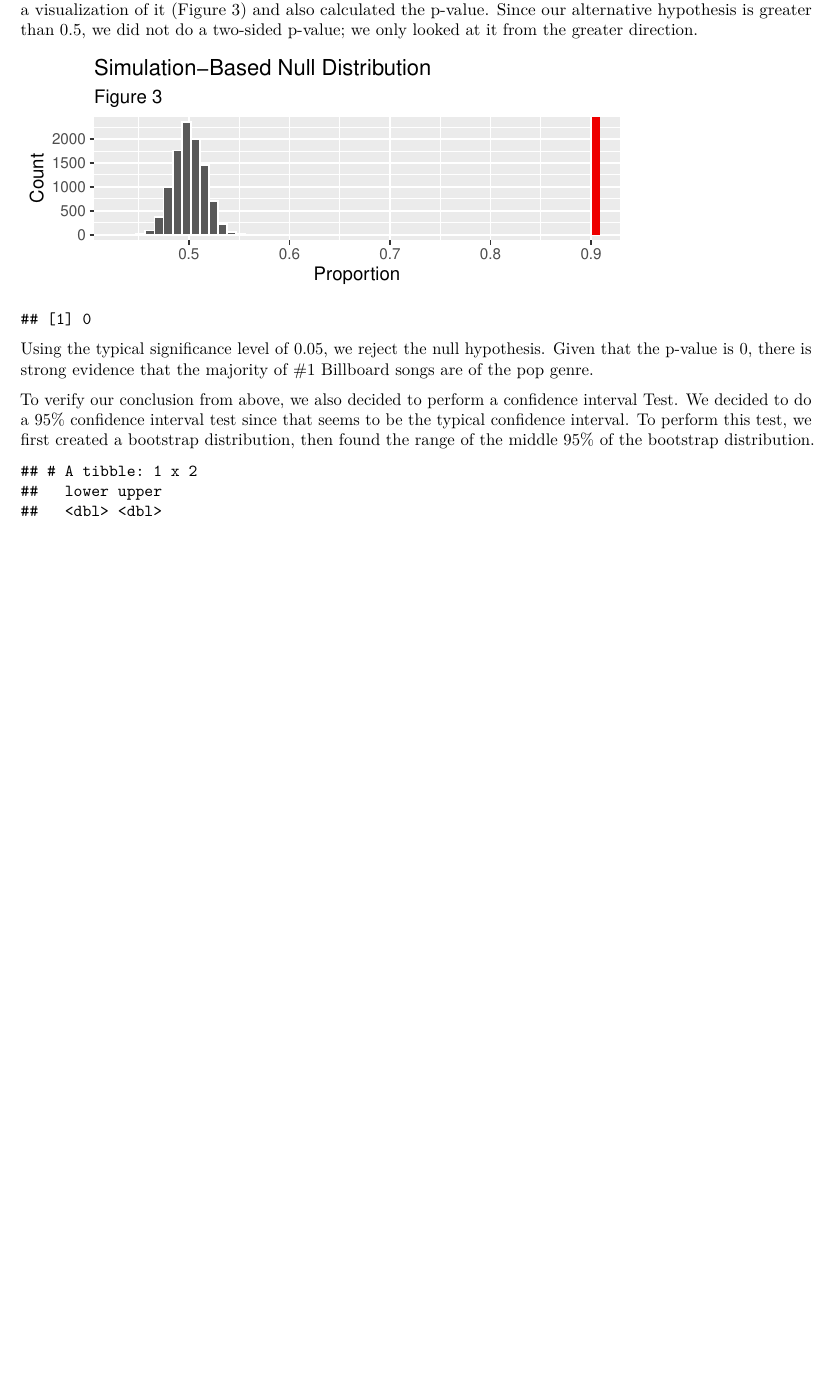
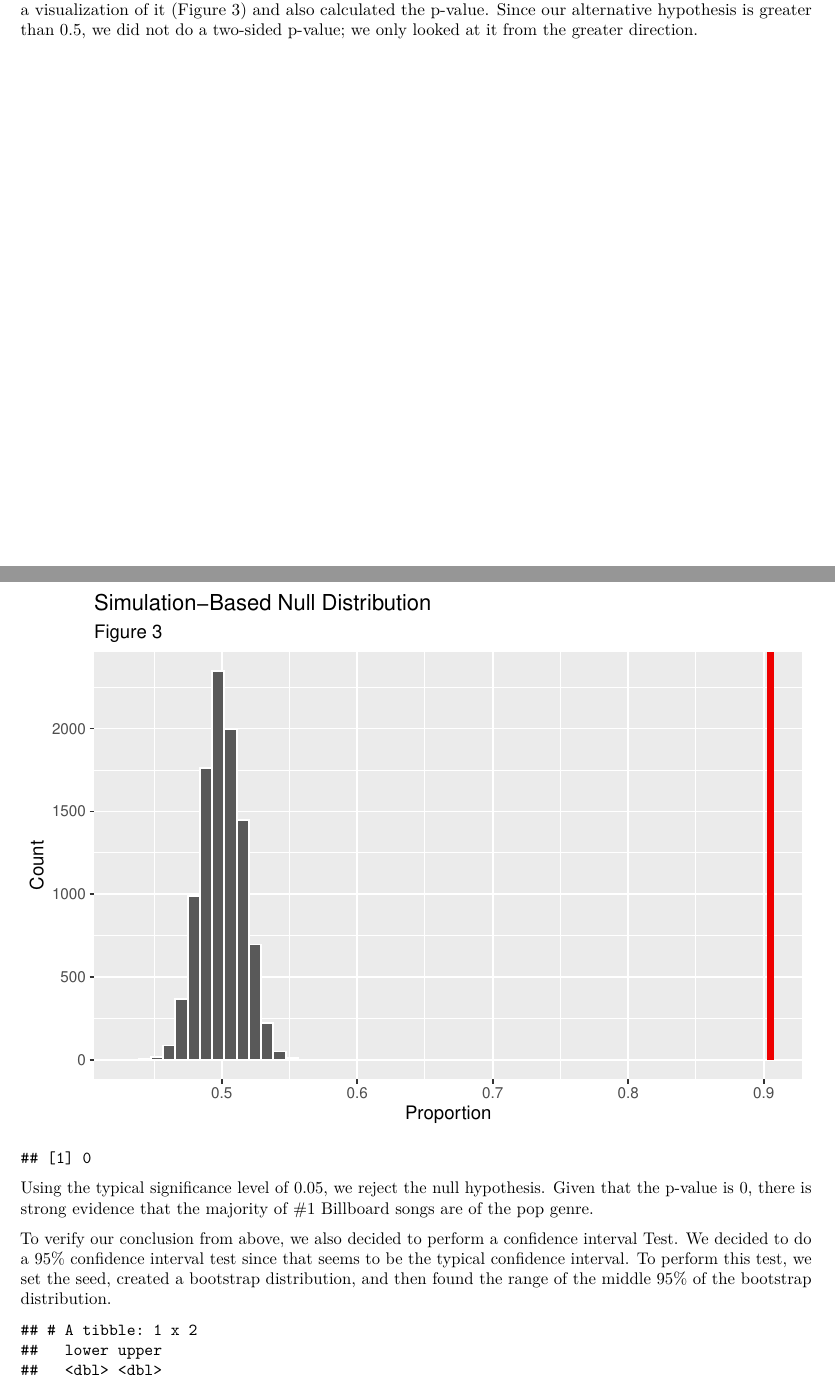
Before and after one commit to sta199-02-fall2021/project-fall-2021-group-3-1-final_project, an R Markdown document (final_project_draft.Rmd): part of page 6 of 7 before the commit and two parts of pages 6 and 7 of 8 after it, the two joined at a grey line, cut so that both start at the same text, the shorter picture padded with empty space. The pictures show the output file final_project_draft.pdf that the author committed with the source.

Commit message:
played around with figure size, changed some wording.

````diff
--- a/final_project_draft.Rmd
+++ b/final_project_draft.Rmd
@@ -298,7 +298,7 @@ p_hat <- combined_1 %>%
   pull()
 ```
 
-```{r visualizing-null-p-value, fig.height= 2, fig.width= 5, echo= FALSE, warning=FALSE}
+```{r visualizing-null-p-value, echo= FALSE, warning=FALSE}
 visualize(null_dist) +
   shade_p_value(obs_stat= p_hat, direction= "greater") +
   labs(title= "Simulation-Based Null Distribution",
@@ -315,7 +315,7 @@ p_value
 Using the typical significance level of 0.05, we reject the null hypothesis. Given that the p-value is 0, there is strong evidence that the majority of #1 Billboard songs are of the pop genre.
 
 
-To verify our conclusion from above, we also decided to perform a confidence interval Test. We decided to do a 95% confidence interval test since that seems to be the typical confidence interval. To perform this test, we first created a bootstrap distribution, then found the range of the middle 95% of the bootstrap distribution.
+To verify our conclusion from above, we also decided to perform a confidence interval Test. We decided to do a 95% confidence interval test since that seems to be the typical confidence interval. To perform this test, we set the seed, created a bootstrap distribution, and then found the range of the middle 95% of the bootstrap distribution.
 
 ```{r create-bootstrap, echo= FALSE, warning=FALSE}
 set.seed(2)
````
Also changed, not shown: final_project_draft.pdf, final_project_draft.Rmd (2 more changed lines).
